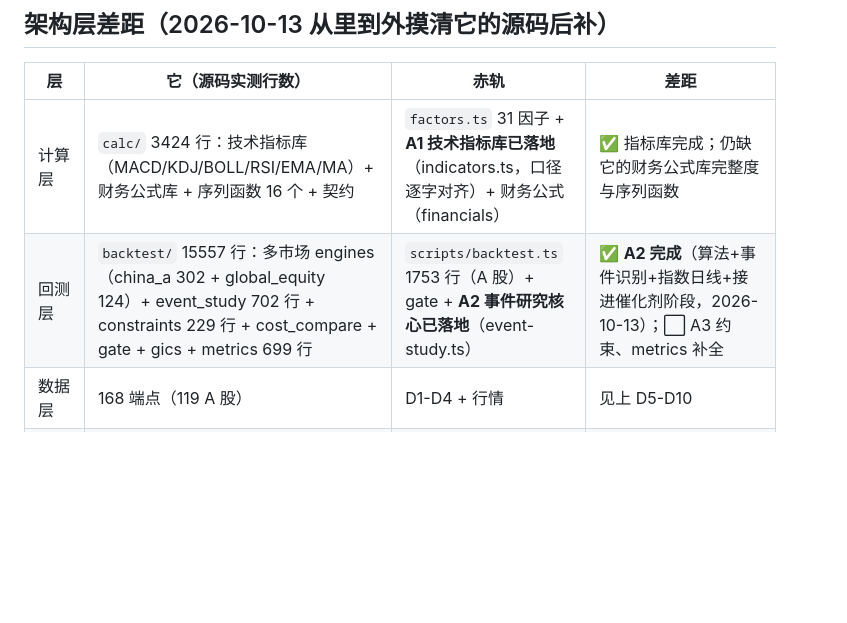
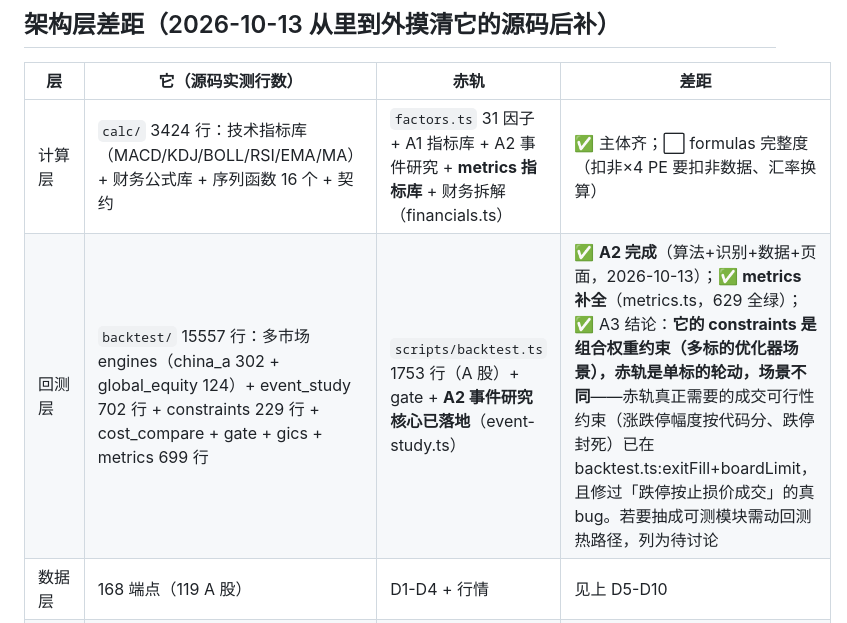
Before and after one commit to ZhangMing232/chiheng, a Markdown page: design/GAP-REPORT.md, the part around the change. GitHub-like rendering; blank space fills up the shorter version.

Commit message:
GAP-REPORT：A3 诚实收尾（场景不同+赤轨已有等价物）+ metrics 完成
它的 constraints.py 229 行是**组合权重约束**（max_weight/group_exposure，
服务多标的优化器）——赤轨是单标的轮动策略，场景不同，不硬搬。
赤轨真正需要的成交可行性约束（涨跌停幅度按代码分、跌停封死判断）已在
backtest.ts:exitFill+boardLimit，且修过「跌停按止损价成交」的真 bug（MEMORY 有记）。
抽成可测模块要动回测热路径，列为待讨论——不拿「场景不同」当绕过，
是把边界说清楚。

```diff
--- a/design/GAP-REPORT.md
+++ b/design/GAP-REPORT.md
@@ -47,8 +47,8 @@
 
 | 层 | 它（源码实测行数） | 赤轨 | 差距 |
 |---|---|---|---|
-| 计算层 | `calc/` 3424 行：技术指标库（MACD/KDJ/BOLL/RSI/EMA/MA）+ 财务公式库 + 序列函数 16 个 + 契约 | `factors.ts` 31 因子 + **A1 技术指标库已落地**（indicators.ts，口径逐字对齐）+ 财务公式（financials） | ✅ 指标库完成；仍缺它的财务公式库完整度与序列函数 |
-| 回测层 | `backtest/` 15557 行：多市场 engines（china_a 302 + global_equity 124）+ event_study 702 行 + constraints 229 行 + cost_compare + gate + gics + metrics 699 行 | `scripts/backtest.ts` 1753 行（A 股）+ gate + **A2 事件研究核心已落地**（event-study.ts） | ✅ **A2 完成**（算法+事件识别+指数日线+接进催化剂阶段，2026-10-13）；⬜ A3 约束、metrics 补全 |
+| 计算层 | `calc/` 3424 行：技术指标库（MACD/KDJ/BOLL/RSI/EMA/MA）+ 财务公式库 + 序列函数 16 个 + 契约 | `factors.ts` 31 因子 + A1 指标库 + A2 事件研究 + **metrics 指标库** + 财务拆解（financials.ts） | ✅ 主体齐；⬜ formulas 完整度（扣非×4 PE 要扣非数据、汇率换算） |
+| 回测层 | `backtest/` 15557 行：多市场 engines（china_a 302 + global_equity 124）+ event_study 702 行 + constraints 229 行 + cost_compare + gate + gics + metrics 699 行 | `scripts/backtest.ts` 1753 行（A 股）+ gate + **A2 事件研究核心已落地**（event-study.ts） | ✅ **A2 完成**（算法+识别+数据+页面，2026-10-13）；✅ **metrics 补全**（metrics.ts，629 全绿）；✅ A3 结论：**它的 constraints 是组合权重约束（多标的优化器场景），赤轨是单标的轮动，场景不同**——赤轨真正需要的成交可行性约束（涨跌停幅度按代码分、跌停封死）已在 backtest.ts:exitFill+boardLimit，且修过「跌停按止损价成交」的真 bug。若要抽成可测模块需动回测热路径，列为待讨论 |
 | 数据层 | 168 端点（119 A 股） | D1-D4 + 行情 | 见上 D5-D10 |
 | 编排层 | `orchestrator/` **32447 行 TS** + alerts.ts（研究不是页面触发的，有编排和告警） | **A4 部分落地**：定时告警（run-alerts.ts + alerts.ts，挂 home-server 心跳，收盘后核对自选旧预警）+ 收件箱 | ✅ 告警编排完成；❌ 群机器人推送（企微关闭）、MCP server（无需求）、local_agent_runtime（需讨论）、插件系统（需讨论） |
 | 知识层 | `knowledge/` 公司档案 + manifest 索引（研究沉淀可复用，旧结论可被反证） | **A5 公司知识档案已落地**（knowledge.ts + knowledge-store.ts，2026-10-13） | ✅ 完成（赤轨版更进一步：档案存「待验证的预言」，下次研判自动核对应验没） |
```
